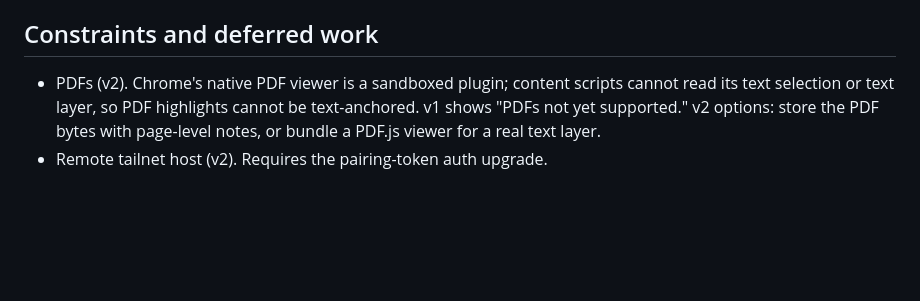
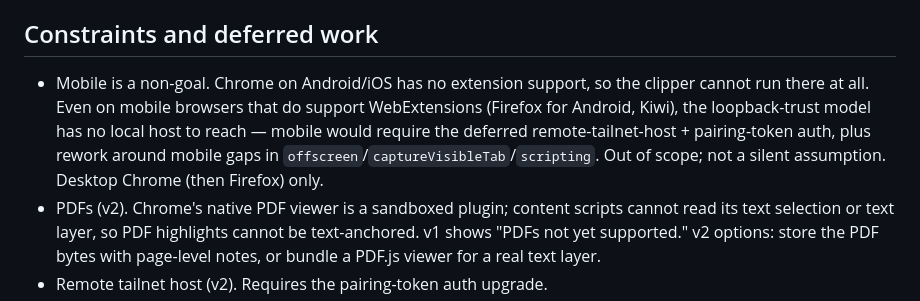
Before and after one commit to 1beb/orden, a Markdown page: docs/plans/2026-06-08-clipper-extension-design.md, the part around the change. Rendered like a GitHub page; blank space fills up the shorter version.

Commit message:
clipper design: log mobile as an explicit non-goal

```diff
--- a/docs/plans/2026-06-08-clipper-extension-design.md
+++ b/docs/plans/2026-06-08-clipper-extension-design.md
@@ -202,6 +202,12 @@ the capture bundle + route identical so the host is browser-agnostic.
 
 ## Constraints and deferred work
 
+- Mobile is a non-goal. Chrome on Android/iOS has no extension support, so the clipper
+  cannot run there at all. Even on mobile browsers that do support WebExtensions (Firefox
+  for Android, Kiwi), the loopback-trust model has no local host to reach — mobile would
+  require the deferred remote-tailnet-host + pairing-token auth, plus rework around mobile
+  gaps in `offscreen`/`captureVisibleTab`/`scripting`. Out of scope; not a silent
+  assumption. Desktop Chrome (then Firefox) only.
 - PDFs (v2). Chrome's native PDF viewer is a sandboxed plugin; content scripts cannot
   read its text selection or text layer, so PDF highlights cannot be text-anchored. v1
   shows "PDFs not yet supported." v2 options: store the PDF bytes with page-level notes,
```
